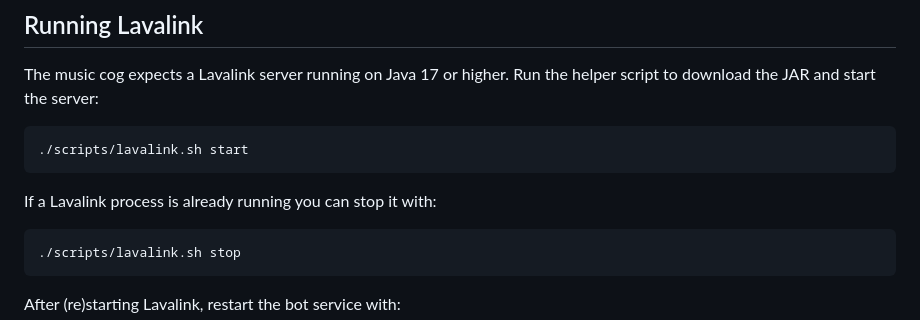
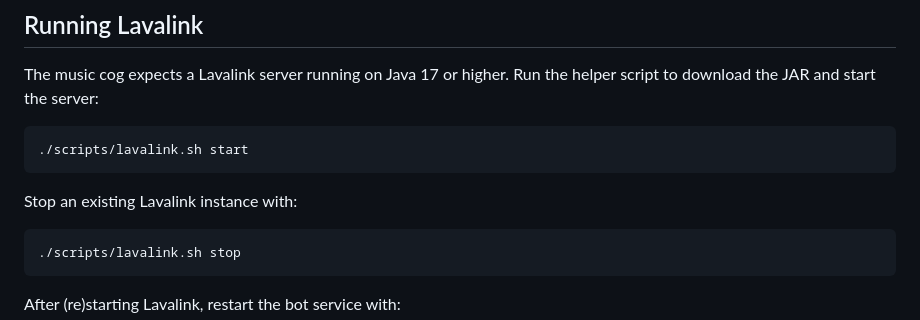
Before and after one commit to ALEPola/Elbot, a Markdown page: README.md, the part around the change. Rendered like a GitHub page.

Commit message:
Clarify Lavalink stop instructions

````diff
--- a/README.md
+++ b/README.md
@@ -172,7 +172,7 @@ Run the helper script to download the JAR and start the server:
 ./scripts/lavalink.sh start
 ```
 
-If a Lavalink process is already running you can stop it with:
+Stop an existing Lavalink instance with:
 
 ```bash
 ./scripts/lavalink.sh stop
````
